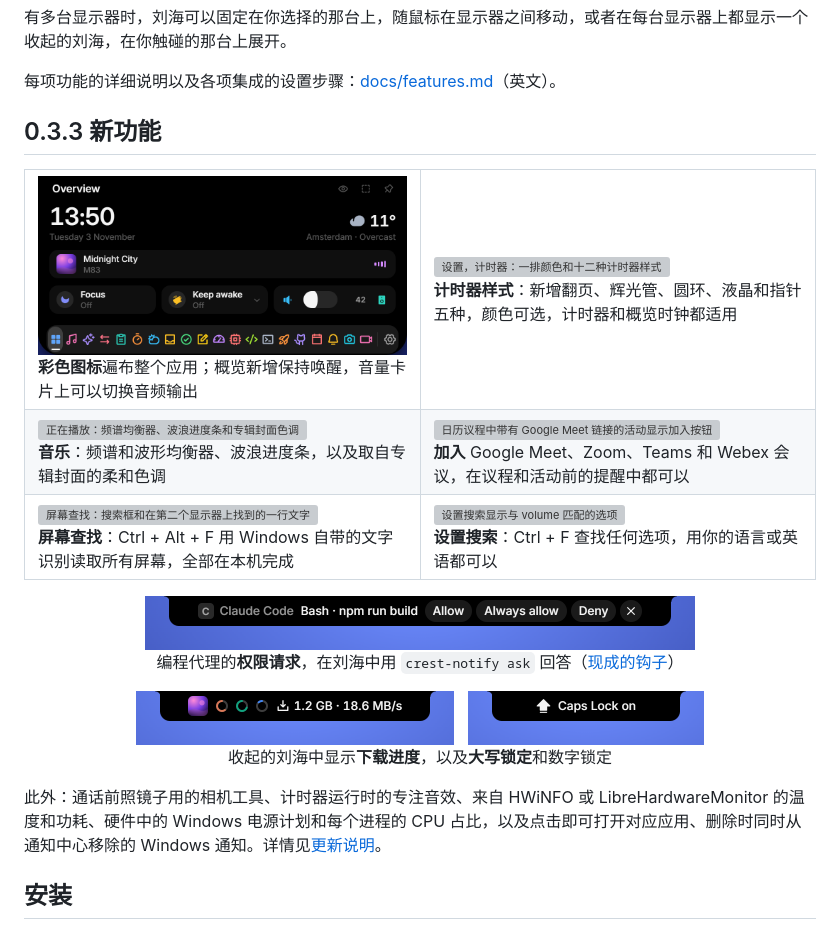
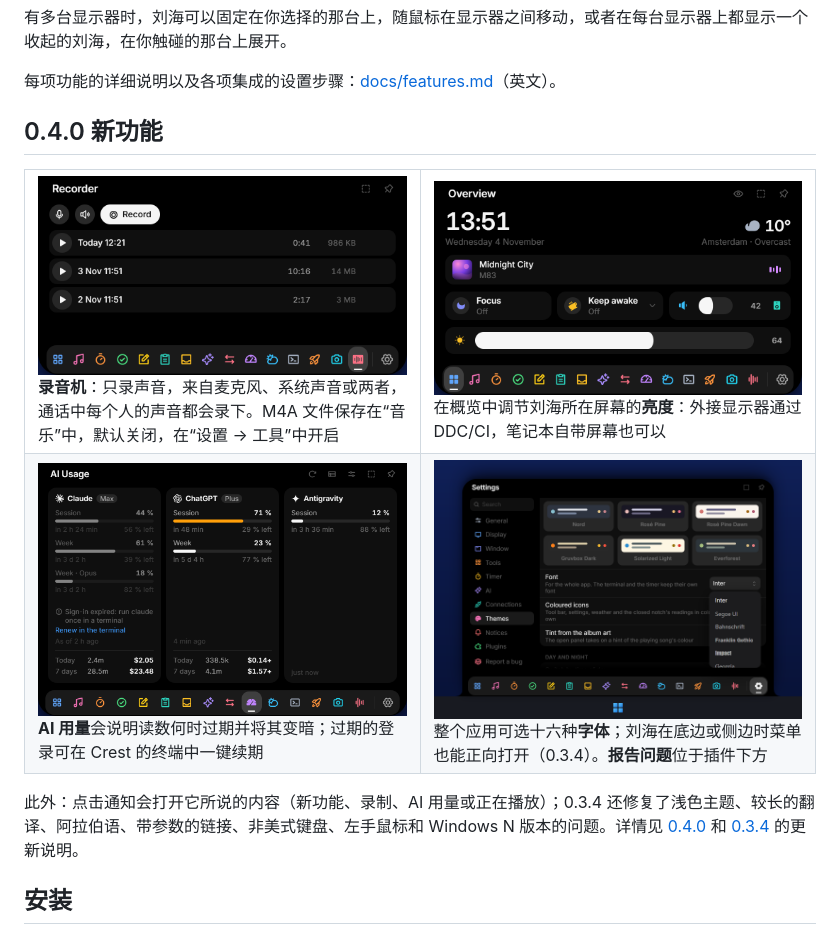
Before and after one commit to andrealo20/crest, a Markdown page: README.zh-CN.md, the part around the change. GitHub-like rendering; pictures changed too: docs/media/features/ai-usage-renew.png (added), docs/media/features/bottom-edge.png (added), docs/media/features/brightness.png (added); grey boxes are pictures that could not be loaded.

```diff
--- a/README.zh-CN.md
+++ b/README.zh-CN.md
@@ -106,28 +106,20 @@ Crest 支持 11 种语言（英语、简体中文、西班牙语、印地语、
 
 每项功能的详细说明以及各项集成的设置步骤：[docs/features.md](docs/features.md)（英文）。
 
-## 0.3.3 新功能
+## 0.4.0 新功能
 
 <table>
   <tr>
-    <td width="50%" valign="top"><img src="docs/media/features/coloured-icons.png" alt="彩色图标的概览，带保持唤醒卡片和音量卡片上的音频输出按钮" /><br /><b>彩色图标</b>遍布整个应用；概览新增保持唤醒，音量卡片上可以切换音频输出</td>
-    <td width="50%" valign="top"><img src="docs/media/features/timer-looks.png" alt="设置，计时器：一排颜色和十二种计时器样式" /><br /><b>计时器样式</b>：新增翻页、辉光管、圆环、液晶和指针五种，颜色可选，计时器和概览时钟都适用</td>
+    <td width="50%" valign="top"><img src="docs/media/features/recorder.png" alt="录音机工具：麦克风和系统声音开关、录制按钮，以及三段带时长和大小的录音" /><br /><b>录音机</b>：只录声音，来自麦克风、系统声音或两者，通话中每个人的声音都会录下。M4A 文件保存在“音乐”中，默认关闭，在“设置 → 工具”中开启</td>
+    <td width="50%" valign="top"><img src="docs/media/features/brightness.png" alt="概览中专注、保持唤醒和音量卡片下方的亮度滑块" /><br />在概览中调节刘海所在屏幕的<b>亮度</b>：外接显示器通过 DDC/CI，笔记本自带屏幕也可以</td>
   </tr>
   <tr>
-    <td valign="top"><img src="docs/media/features/now-playing-styles.png" alt="正在播放：频谱均衡器、波浪进度条和专辑封面色调" /><br /><b>音乐</b>：频谱和波形均衡器、波浪进度条，以及取自专辑封面的柔和色调</td>
-    <td valign="top"><img src="docs/media/features/calendar-join.png" alt="日历议程中带有 Google Meet 链接的活动显示加入按钮" /><br /><b>加入</b> Google Meet、Zoom、Teams 和 Webex 会议，在议程和活动前的提醒中都可以</td>
-  </tr>
-  <tr>
-    <td valign="top"><img src="docs/media/features/find-on-screen.png" alt="屏幕查找：搜索框和在第二个显示器上找到的一行文字" /><br /><b>屏幕查找</b>：Ctrl + Alt + F 用 Windows 自带的文字识别读取所有屏幕，全部在本机完成</td>
-    <td valign="top"><img src="docs/media/features/settings-search.png" alt="设置搜索显示与 volume 匹配的选项" /><br /><b>设置搜索</b>：Ctrl + F 查找任何选项，用你的语言或英语都可以</td>
+    <td valign="top"><img src="docs/media/features/ai-usage-renew.png" alt="AI 用量：变暗的 Claude 卡片显示登录已过期，带“在终端中续期”链接和上次读取的时间" /><br /><b>AI 用量</b>会说明读数何时过期并将其变暗；过期的登录可在 Crest 的终端中一键续期</td>
+    <td valign="top"><img src="docs/media/features/bottom-edge.png" alt="位于任务栏上方屏幕底边的展开刘海，设置的主题页中打开了字体菜单，每种字体都以自身字形显示" /><br />整个应用可选十六种<b>字体</b>；刘海在底边或侧边时菜单也能正向打开（0.3.4）。<b>报告问题</b>位于插件下方</td>
   </tr>
 </table>
 
-<p align="center"><img src="docs/media/features/permission-ask.png" alt="收起的刘海询问是否运行编程代理的命令，带允许、始终允许和拒绝" width="550" /><br />编程代理的<b>权限请求</b>，在刘海中用 <code>crest-notify ask</code> 回答（<a href="docs/notices.md">现成的钩子</a>）</p>
-
-<p align="center"><img src="docs/media/features/downloads.png" alt="收起的刘海显示下载：1.2 GB，18.6 MB/s" width="318" />&nbsp;&nbsp;&nbsp;<img src="docs/media/features/caps-lock.png" alt="收起的刘海显示大写锁定已开启" width="236" /><br />收起的刘海中显示<b>下载进度</b>，以及<b>大写锁定</b>和数字锁定</p>
-
-此外：通话前照镜子用的相机工具、计时器运行时的专注音效、来自 HWiNFO 或 LibreHardwareMonitor 的温度和功耗、硬件中的 Windows 电源计划和每个进程的 CPU 占比，以及点击即可打开对应应用、删除时同时从通知中心移除的 Windows 通知。详情见[更新说明](docs/releases/v0.3.3.md)。
+此外：点击通知会打开它所说的内容（新功能、录制、AI 用量或正在播放）；0.3.4 还修复了浅色主题、较长的翻译、阿拉伯语、带参数的链接、非美式键盘、左手鼠标和 Windows N 版本的问题。详情见 [0.4.0](docs/releases/v0.4.0.md) 和 [0.3.4](docs/releases/v0.3.4.md) 的更新说明。
 
 ## 安装
 
```
Also changed, not shown: README.md (+6 -14 lines).
